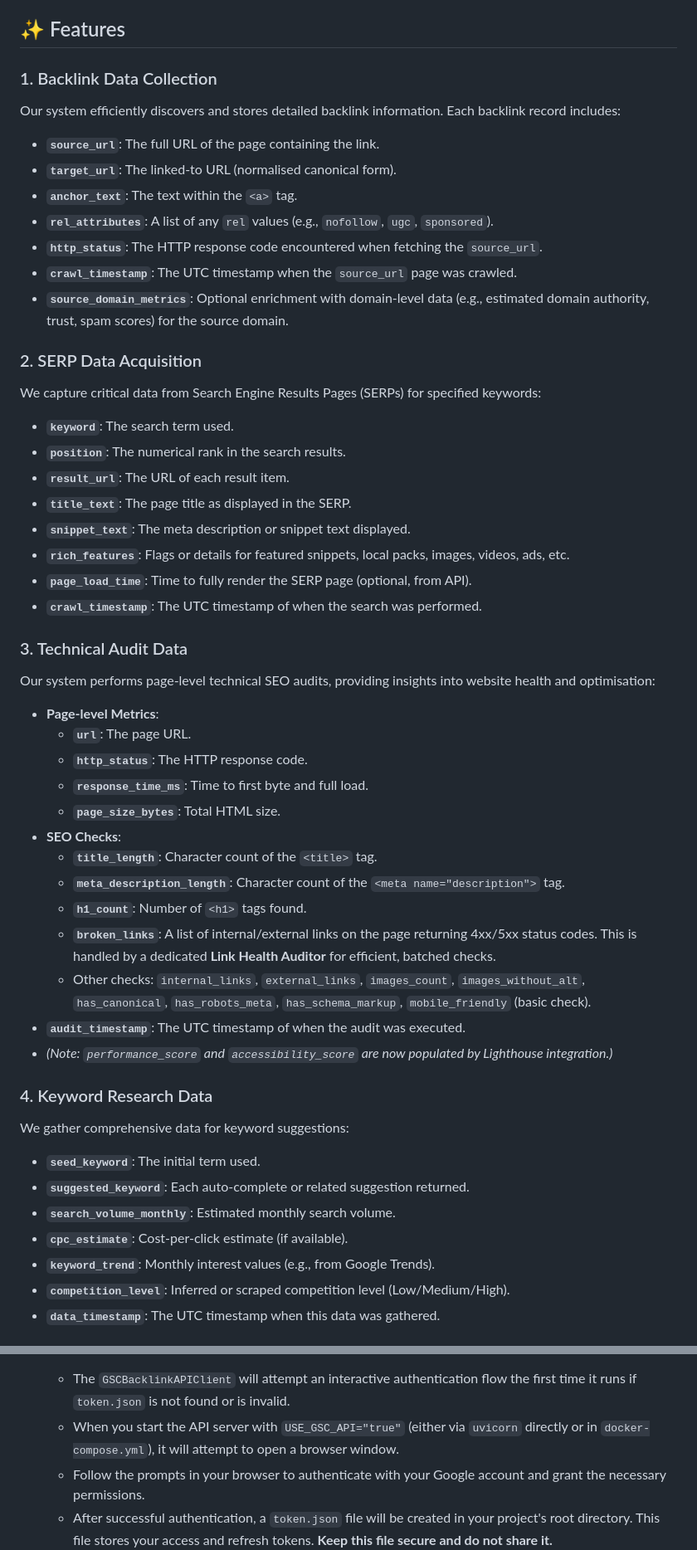
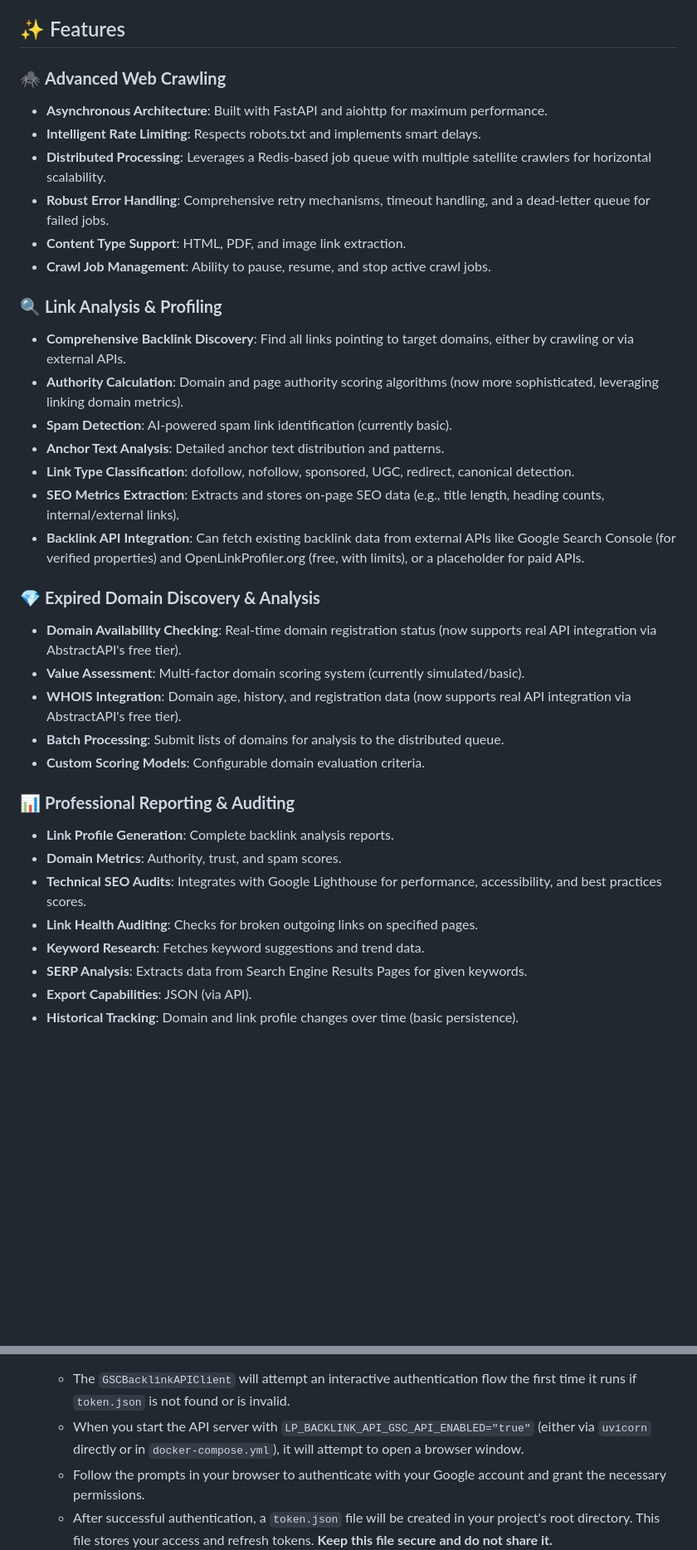
Before and after one commit to altommo/Link_Profiler_Repo, a Markdown page: README.md, 2 parts joined by grey strips. Shown at 83% size. GitHub-like rendering; blank space fills up the shorter version.

Commit message:
docs: Enhance README with detailed features and architecture

```diff
--- a/README.md
+++ b/README.md
@@ -4,50 +4,37 @@ A comprehensive, open-source link analysis and expired domain discovery system i
 
 ## ✨ Features
 
-### 1. Backlink Data Collection
-Our system efficiently discovers and stores detailed backlink information. Each backlink record includes:
-*   **`source_url`**: The full URL of the page containing the link.
-*   **`target_url`**: The linked-to URL (normalised canonical form).
-*   **`anchor_text`**: The text within the `<a>` tag.
-*   **`rel_attributes`**: A list of any `rel` values (e.g., `nofollow`, `ugc`, `sponsored`).
-*   **`http_status`**: The HTTP response code encountered when fetching the `source_url`.
-*   **`crawl_timestamp`**: The UTC timestamp when the `source_url` page was crawled.
-*   **`source_domain_metrics`**: Optional enrichment with domain-level data (e.g., estimated domain authority, trust, spam scores) for the source domain.
+### 🕷️ **Advanced Web Crawling**
+- **Asynchronous Architecture**: Built with FastAPI and aiohttp for maximum performance.
+- **Intelligent Rate Limiting**: Respects robots.txt and implements smart delays.
+- **Distributed Processing**: Leverages a Redis-based job queue with multiple satellite crawlers for horizontal scalability.
+- **Robust Error Handling**: Comprehensive retry mechanisms, timeout handling, and a dead-letter queue for failed jobs.
+- **Content Type Support**: HTML, PDF, and image link extraction.
+- **Crawl Job Management**: Ability to pause, resume, and stop active crawl jobs.
 
-### 2. SERP Data Acquisition
-We capture critical data from Search Engine Results Pages (SERPs) for specified keywords:
-*   **`keyword`**: The search term used.
-*   **`position`**: The numerical rank in the search results.
-*   **`result_url`**: The URL of each result item.
-*   **`title_text`**: The page title as displayed in the SERP.
-*   **`snippet_text`**: The meta description or snippet text displayed.
-*   **`rich_features`**: Flags or details for featured snippets, local packs, images, videos, ads, etc.
-*   **`page_load_time`**: Time to fully render the SERP page (optional, from API).
-*   **`crawl_timestamp`**: The UTC timestamp of when the search was performed.
+### 🔍 **Link Analysis & Profiling**
+- **Comprehensive Backlink Discovery**: Find all links pointing to target domains, either by crawling or via external APIs.
+- **Authority Calculation**: Domain and page authority scoring algorithms (now more sophisticated, leveraging linking domain metrics).
+- **Spam Detection**: AI-powered spam link identification (currently basic).
+- **Anchor Text Analysis**: Detailed anchor text distribution and patterns.
+- **Link Type Classification**: dofollow, nofollow, sponsored, UGC, redirect, canonical detection.
+- **SEO Metrics Extraction**: Extracts and stores on-page SEO data (e.g., title length, heading counts, internal/external links).
+- **Backlink API Integration**: Can fetch existing backlink data from external APIs like Google Search Console (for verified properties) and OpenLinkProfiler.org (free, with limits), or a placeholder for paid APIs.
 
-### 3. Technical Audit Data
-Our system performs page-level technical SEO audits, providing insights into website health and optimisation:
-*   **Page-level Metrics**:
-    *   **`url`**: The page URL.
-    *   **`http_status`**: The HTTP response code.
-    *   **`response_time_ms`**: Time to first byte and full load.
-    *   **`page_size_bytes`**: Total HTML size.
-*   **SEO Checks**:
-    *   **`title_length`**: Character count of the `<title>` tag.
-    *   **`meta_description_length`**: Character count of the `<meta name="description">` tag.
-    *   **`h1_count`**: Number of `<h1>` tags found.
-    *   **`broken_links`**: A list of internal/external links on the page returning 4xx/5xx status codes. This is handled by a dedicated **Link Health Auditor** for efficient, batched checks.
-    *   Other checks: `internal_links`, `external_links`, `images_count`, `images_without_alt`, `has_canonical`, `has_robots_meta`, `has_schema_markup`, `mobile_friendly` (basic check).
-*   **`audit_timestamp`**: The UTC timestamp of when the audit was executed.
-*   *(Note: `performance_score` and `accessibility_score` are now populated by Lighthouse integration.)*
+### 💎 **Expired Domain Discovery & Analysis**
+- **Domain Availability Checking**: Real-time domain registration status (now supports real API integration via AbstractAPI's free tier).
+- **Value Assessment**: Multi-factor domain scoring system (currently simulated/basic).
+- **WHOIS Integration**: Domain age, history, and registration data (now supports real API integration via AbstractAPI's free tier).
+- **Batch Processing**: Submit lists of domains for analysis to the distributed queue.
+- **Custom Scoring Models**: Configurable domain evaluation criteria.
 
-### 4. Keyword Research Data
-We gather comprehensive data for keyword suggestions:
-*   **`seed_keyword`**: The initial term used.
-*   **`suggested_keyword`**: Each auto-complete or related suggestion returned.
-*   **`search_volume_monthly`**: Estimated monthly search volume.
-*   **`cpc_estimate`**: Cost-per-click estimate (if available).
-*   **`keyword_trend`**: Monthly interest values (e.g., from Google Trends).
-*   **`competition_level`**: Inferred or scraped competition level (Low/Medium/High).
-*   **`data_timestamp`**: The UTC timestamp when this data was gathered.
+### 📊 **Professional Reporting & Auditing**
+- **Link Profile Generation**: Complete backlink analysis reports.
+- **Domain Metrics**: Authority, trust, and spam scores.
+- **Technical SEO Audits**: Integrates with Google Lighthouse for performance, accessibility, and best practices scores.
+- **Link Health Auditing**: Checks for broken outgoing links on specified pages.
+- **Keyword Research**: Fetches keyword suggestions and trend data.
+- **SERP Analysis**: Extracts data from Search Engine Results Pages for given keywords.
+- **Export Capabilities**: JSON (via API).
+- **Historical Tracking**: Domain and link profile changes over time (basic persistence).
 
@@ -216,7 +202,7 @@ To use the `GSCBacklinkAPIClient`, you need to set up credentials with Google. T
 
 4.  **Generate `token.json` (First-time Authentication)**:
     *   The `GSCBacklinkAPIClient` will attempt an interactive authentication flow the first time it runs if `token.json` is not found or is invalid.
-    *   When you start the API server with `USE_GSC_API="true"` (either via `uvicorn` directly or in `docker-compose.yml`), it will attempt to open a browser window.
+    *   When you start the API server with `LP_BACKLINK_API_GSC_API_ENABLED="true"` (either via `uvicorn` directly or in `docker-compose.yml`), it will attempt to open a browser window.
     *   Follow the prompts in your browser to authenticate with your Google account and grant the necessary permissions.
     *   After successful authentication, a `token.json` file will be created in your project's root directory. This file stores your access and refresh tokens. **Keep this file secure and do not share it.**
     *   **Important**: This interactive step is not suitable for a headless server environment. For production deployments, you would typically generate `token.json` once on a local machine and then transfer it securely to your server.
```
Also changed, not shown: other parts of README.md (+67 -50 lines).
